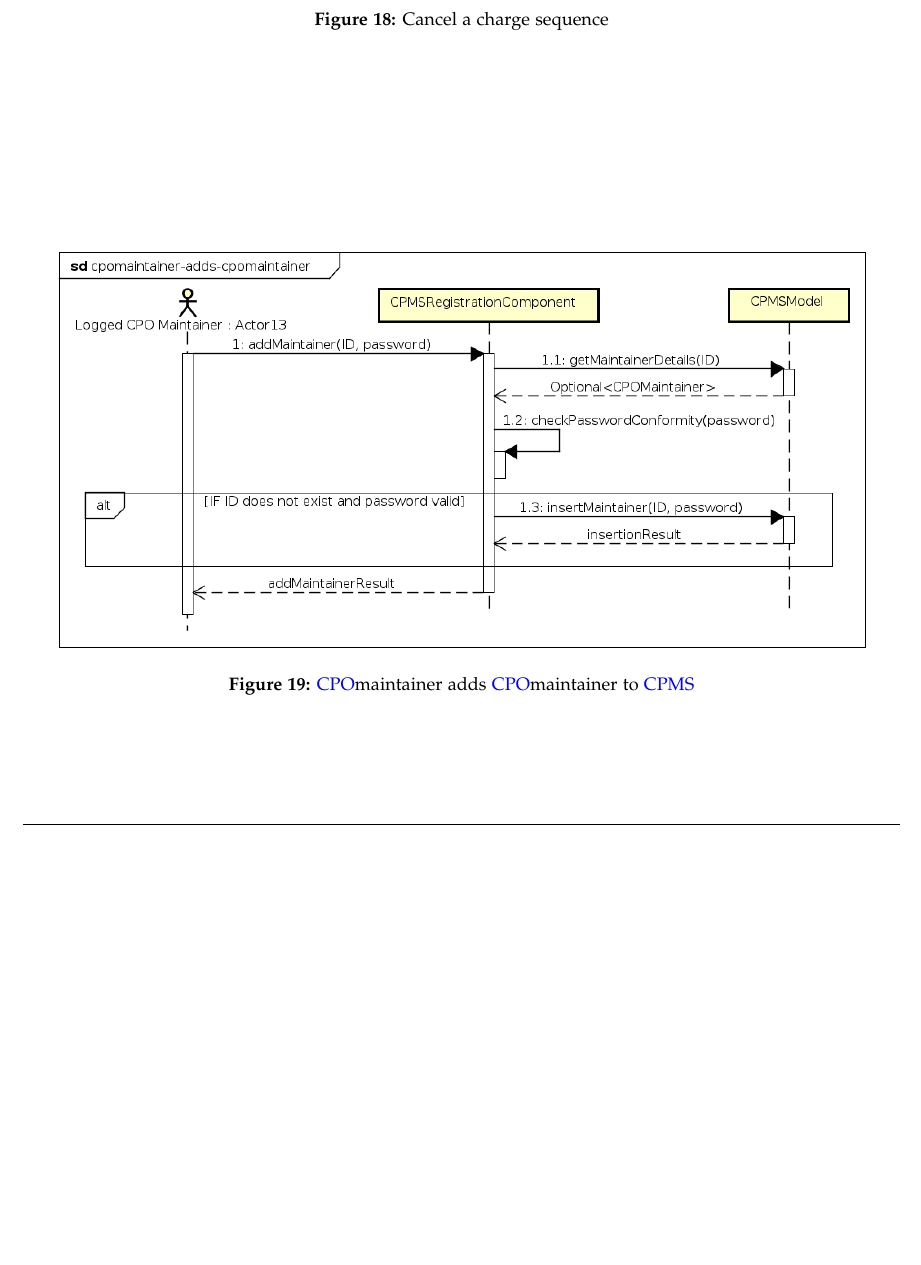
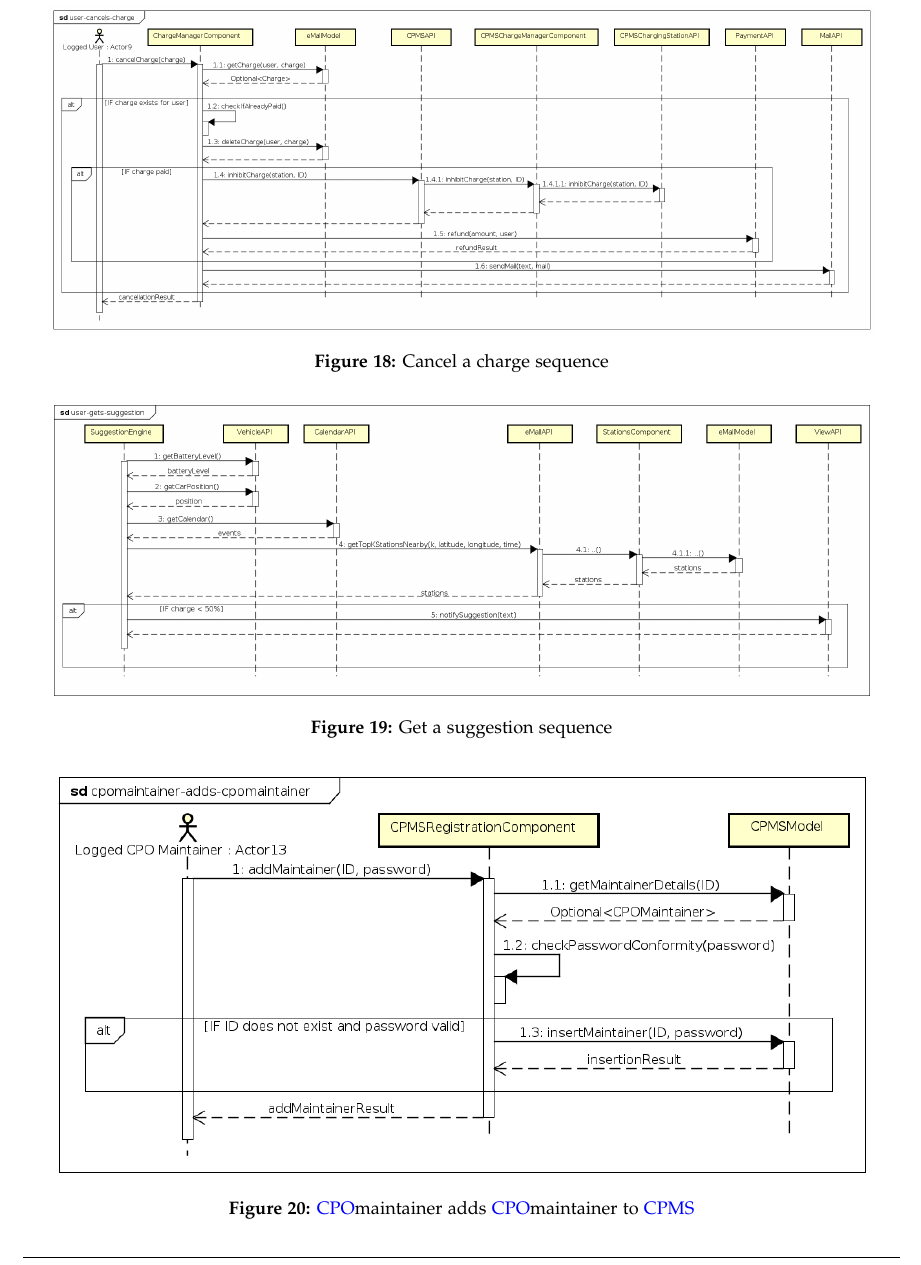
Before and after one commit to federico-mandelli/CoriglianoMandelliPignataro, a LaTeX thesis (DD/main.tex, which reads DD/ArchitecturalDesign.tex): part of page 19 of 57, cut so that both start at the same text, the shorter picture padded with empty space. Compiled offline with pdfLaTeX.

Commit message:
[DD] Added charging suggestions sequence

```diff
--- a/DD/ArchitecturalDesign.tex
+++ b/DD/ArchitecturalDesign.tex
@@ -253,6 +253,13 @@ Another important factor is the redundancy of the systems, in order to avoid \ac
 \end{figure}
 \begin{figure}[!h]
     \begin{center}
+        \includegraphics[keepaspectratio, width=16cm]{Sequence/user-gets-suggestion.png}
+        \caption{Get a suggestion sequence}
+        \label{fig:user-gets-suggestion}
+    \end{center}
+\end{figure}
+\begin{figure}[!h]
+    \begin{center}
         \includegraphics[keepaspectratio, width=16cm]{Sequence/cpomaintainer-adds-cpomaintainer.png}
         \caption{\ac{CPO}maintainer adds \ac{CPO}maintainer to \ac{CPMS}}
         \label{fig:cpomaintainer-adds-cpomaintainer}
```
Also changed, not shown: DD/Component/Component.png, DD/Sequence/user-gets-suggestion.png (added), 2 other files.
